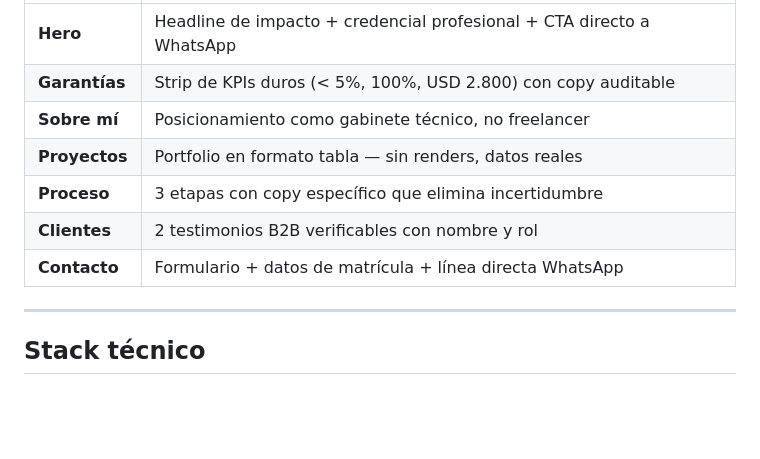
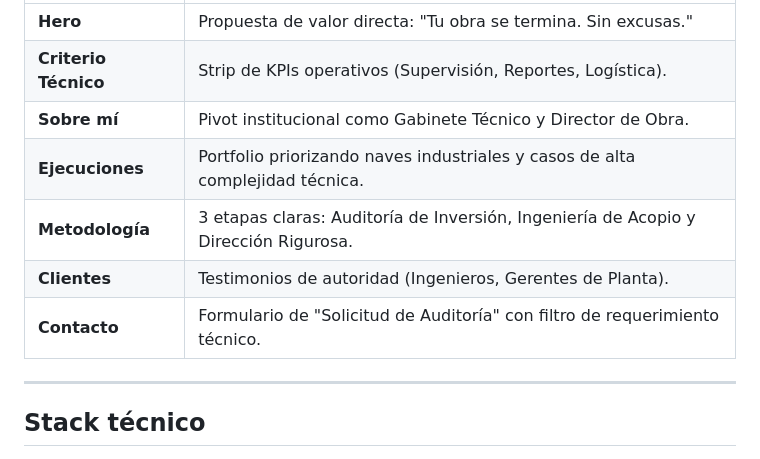
Before and after one commit to nadiaescobbb/estudio-norte, a Markdown page: README.md, the part around one of its changes. Drawn GitHub-style; blank space fills up the shorter version.

```diff
--- a/README.md
+++ b/README.md
@@ -49,11 +46,11 @@ El sitio utiliza un sistema editorial de precisión, construido con Tailwind CSS
 |---|---|
-| **Hero** | Headline de impacto + credencial profesional + CTA directo a WhatsApp |
-| **Garantías** | Strip de KPIs duros (< 5%, 100%, USD 2.800) con copy auditable |
-| **Sobre mí** | Posicionamiento como gabinete técnico, no freelancer |
-| **Proyectos** | Portfolio en formato tabla — sin renders, datos reales |
-| **Proceso** | 3 etapas con copy específico que elimina incertidumbre |
-| **Clientes** | 2 testimonios B2B verificables con nombre y rol |
-| **Contacto** | Formulario + datos de matrícula + línea directa WhatsApp |
+| **Hero** | Propuesta de valor directa: "Tu obra se termina. Sin excusas." |
+| **Criterio Técnico** | Strip de KPIs operativos (Supervisión, Reportes, Logística). |
+| **Sobre mí** | Pivot institucional como Gabinete Técnico y Director de Obra. |
+| **Ejecuciones** | Portfolio priorizando naves industriales y casos de alta complejidad técnica. |
+| **Metodología** | 3 etapas claras: Auditoría de Inversión, Ingeniería de Acopio y Dirección Rigurosa. |
+| **Clientes** | Testimonios de autoridad (Ingenieros, Gerentes de Planta). |
+| **Contacto** | Formulario de "Solicitud de Auditoría" con filtro de requerimiento técnico. |
 
 ---
 
```
Also changed, not shown: other parts of README.md (+19 -22 lines).
